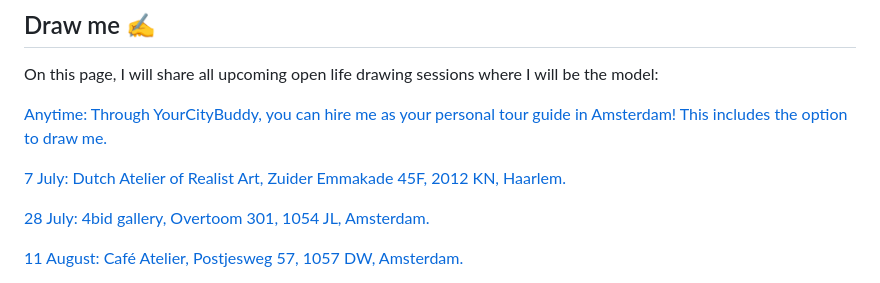
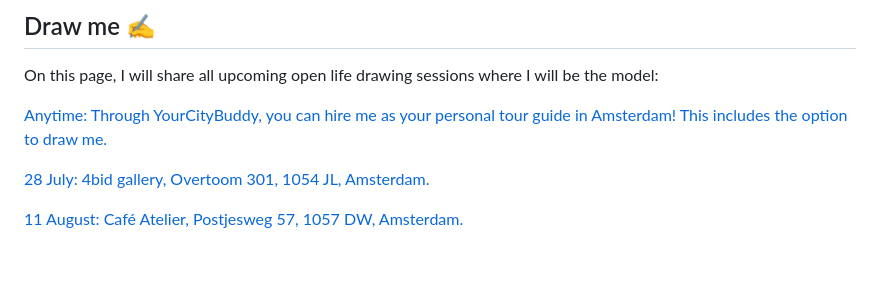
Before and after one commit to ChrisDobson/web, a Markdown page: page.md, the part around the change. GitHub-like rendering; blank space fills up the shorter version.

Commit message:
Remove life drawing session on 7 July
Removed the session on 7 July at Dutch Atelier of Realist Art.

```diff
--- a/page.md
+++ b/page.md
@@ -50,8 +50,6 @@ On this page, I will share all upcoming open life drawing sessions where I will
 
 [Anytime: Through YourCityBuddy, you can hire me as your personal tour guide in Amsterdam! This includes the option to draw me.](https://www.yourcitybuddy.com/en/experiences/amsterdam-an-art-models-guide-to-amsterdam)
 
-[7 July: Dutch Atelier of Realist Art, Zuider Emmakade 45F, 2012 KN, Haarlem.](https://dutchatelierofrealistart.zohobookings.eu/#/dutchatelierofrealistart)
-
 [28 July: 4bid gallery, Overtoom 301, 1054 JL, Amsterdam.](https://www.meetup.com/life-drawing-amsterdam-4bid-gallery-ot301/)
 
 [11 August: Café Atelier, Postjesweg 57, 1057 DW, Amsterdam.](https://www.cafe-atelier.nl/life-drawing)
```
